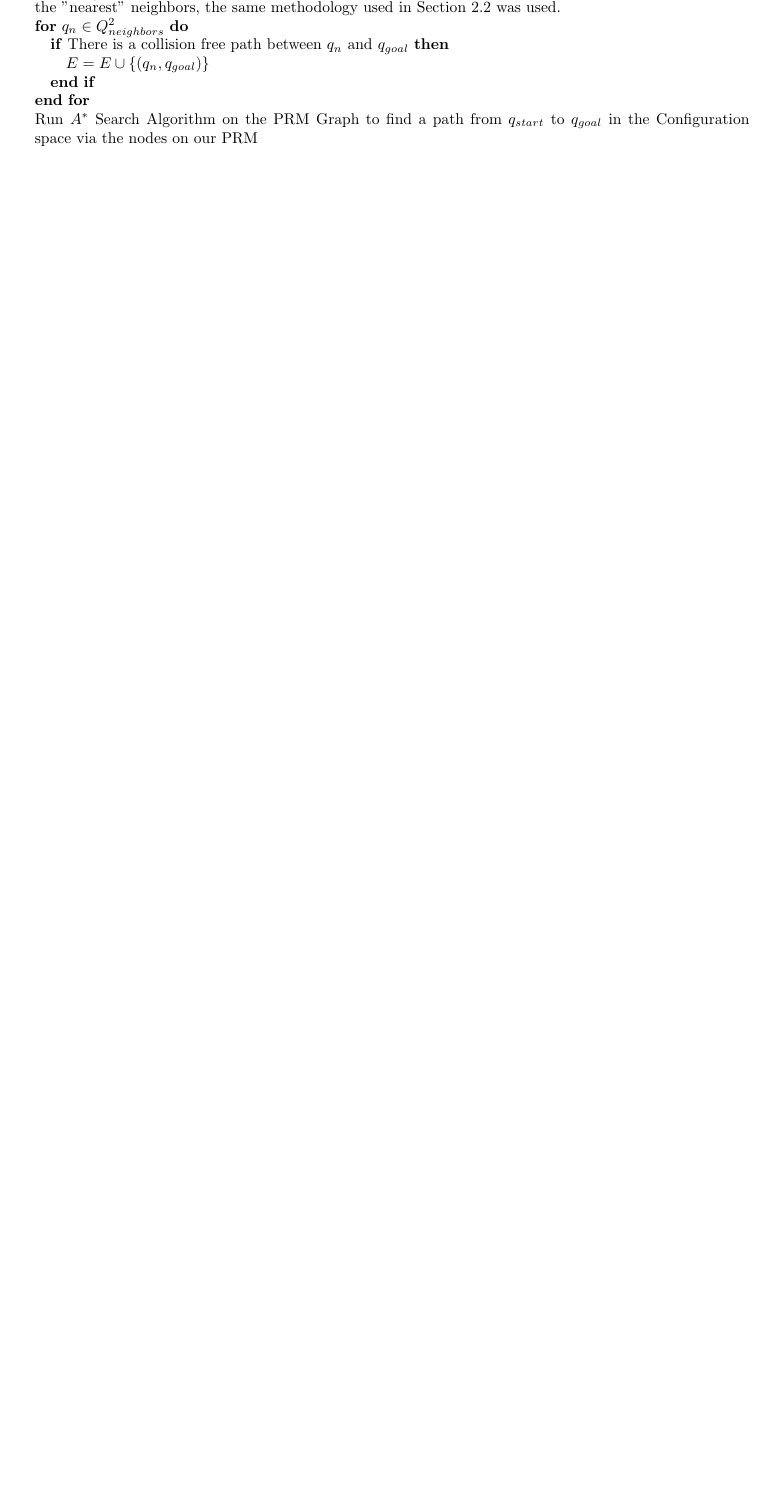
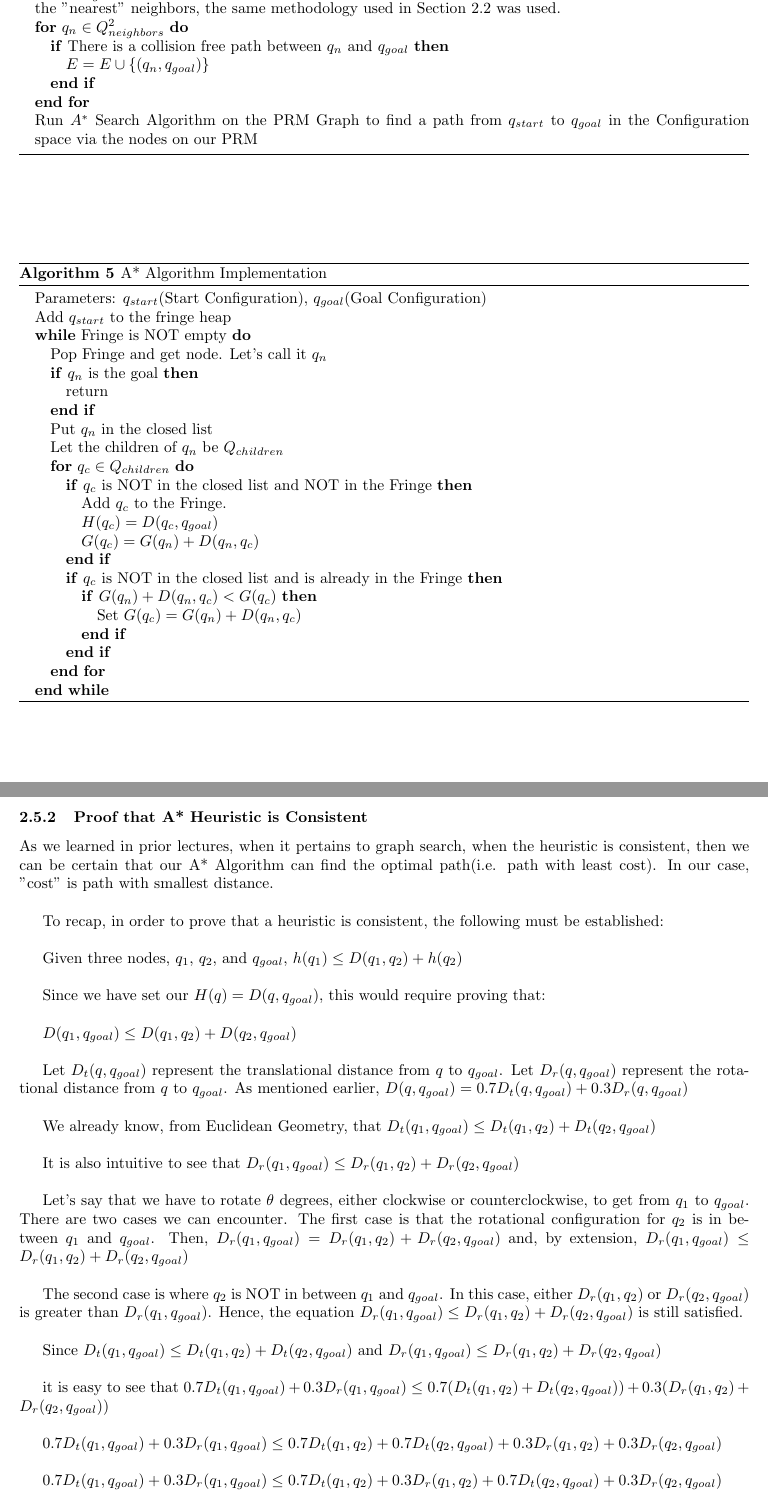
Before and after one commit to Ravi-Raghavan/CS460_Assignment2, a LaTeX document (latex/report.tex): part of page 18 of 23 before the commit and two parts of pages 18 and 19 of 25 after it, the two joined at a grey line, cut so that both start at the same text, the shorter picture padded with empty space. Compiled offline with pdfLaTeX.

Commit message:
Added A* Analysis

```diff
--- a/latex/report.tex
+++ b/latex/report.tex
@@ -386,6 +386,83 @@ $k$ (how many neighbors we want to analyze when forming edges)
 
 \end{algorithm}
 
+\subsubsection{Details on A* Implementation}
+Notation: $G(node)$ represents the $G$ value of the node(i.e. current best distance from the start node to the current node. $H(node)$ is the heuristic estimate from the current node to the goal node. $D(q_1, q_2)$ is the distance between two configurations $q_1$ and $q_2$. Please refer to earlier discussions regarding the calculation of the distance function in this topological space.  \newline
+
+\begin{algorithm}
+\caption{A* Algorithm Implementation}
+\begin{algorithmic}
+    \STATE{Parameters: $q_{start}$(Start Configuration), $q_{goal}$(Goal Configuration)}
+    \STATE{Add $q_{start}$ to the fringe heap}
+    \WHILE{Fringe is NOT empty}
+    \STATE{Pop Fringe and get node. Let's call it $q_{n}$}
+
+    \IF{$q_{n}$ is the goal}
+    \STATE{return}
+    \ENDIF
+
+    \STATE{Put $q_{n}$ in the closed list}
+    \STATE{Let the children of $q_{n}$ be $Q_{children}$}
+    \FOR{$q_c \in Q_{children}$}
+
+    \IF{$q_{c}$ is NOT in the closed list and NOT in the Fringe}
+    \STATE{Add $q_{c}$ to the Fringe.}
+    \STATE{$H(q_{c}) = D(q_c, q_{goal})$ }
+    \STATE{$G(q_c) = G(q_n) + D(q_n, q_c)$}
+    \ENDIF
+
+    \IF{$q_{c}$ is NOT in the closed list and is already in the Fringe}
+    \IF{$G(q_n) + D(q_n, q_c) < G(q_c)$}
+    \STATE{Set $G(q_c) = G(q_n) + D(q_n, q_c)$}
+    \ENDIF
+    \ENDIF
+
+    \ENDFOR
+    \ENDWHILE
+\end{algorithmic}
+\end{algorithm}
+
+\subsubsection{Proof that A* Heuristic is Consistent}
+As we learned in prior lectures, when it pertains to graph search, when the heuristic is consistent, then we can be certain that our A* Algorithm can find the optimal path(i.e. path with least cost). In our case, "cost" is path with smallest distance. \newline
+
+To recap, in order to prove that a heuristic is consistent, the following must be established: \newline
+
+Given three nodes, $q_1$, $q_2$, and $q_{goal}$, $h(q_1) \leq D(q_1, q_2) + h(q_2)$ \newline
+
+Since we have set our $H(q) = D(q, q_{goal})$, this would require proving that: \newline
+
+$D(q_1, q_{goal}) \leq D(q_1, q_2) + D(q_2, q_{goal})$ \newline
+
+Let $D_t(q, q_{goal})$ represent the translational distance from $q$ to $q_{goal}$. Let $D_r(q, q_{goal})$ represent the rotational distance from $q$ to $q_{goal}$. As mentioned earlier, $D(q, q_{goal}) = 0.7D_t(q, q_{goal}) + 0.3D_r(q, q_{goal})$ \newline
+
+We already know, from Euclidean Geometry, that $D_t(q_1, q_{goal}) \leq D_t(q_1, q_2) + D_t(q_2, q_{goal})$ \newline
+
+
+It is also intuitive to see that
+$D_r(q_1, q_{goal}) \leq D_r(q_1, q_2) + D_r(q_2, q_{goal})$ \newline
+
+Let's say that we have to rotate $\theta$ degrees, either clockwise or counterclockwise, to get from $q_1$ to $q_{goal}$. There are two cases we can encounter. The first case is that the rotational configuration for $q_2$ is in between $q_1$ and $q_{goal}$. Then,  $D_r(q_1, q_{goal}) = D_r(q_1, q_2) + D_r(q_2, q_{goal})$ and, by extension, $D_r(q_1, q_{goal}) \leq D_r(q_1, q_2) + D_r(q_2, q_{goal})$ \newline
+
+
+The second case is where $q_{2}$ is NOT in between $q_{1}$ and $q_{goal}$. In this case, either $D_r(q_1, q_2)$ or $D_r(q_2, q_{goal})$ is greater than $D_r(q_1, q_{goal})$. Hence, the equation $D_r(q_1, q_{goal}) \leq D_r(q_1, q_2) + D_r(q_2, q_{goal})$ is still satisfied. \newline
+
+Since $D_t(q_1, q_{goal}) \leq D_t(q_1, q_2) + D_t(q_2, q_{goal})$ and $D_r(q_1, q_{goal}) \leq D_r(q_1, q_2) + D_r(q_2, q_{goal})$ \newline
+
+it is easy to see that $0.7 D_t(q_1, q_{goal}) + 0.3 D_r(q_1, q_{goal}) \leq 0.7(D_t(q_1, q_2) + D_t(q_2, q_{goal})) + 0.3(D_r(q_1, q_2) + D_r(q_2, q_{goal}))$ \newline
+
+$0.7 D_t(q_1, q_{goal}) + 0.3 D_r(q_1, q_{goal}) \leq 0.7D_t(q_1, q_2) + 0.7D_t(q_2, q_{goal}) + 0.3D_r(q_1, q_2) + 0.3D_r(q_2, q_{goal})$ \newline
+
+$0.7 D_t(q_1, q_{goal}) + 0.3 D_r(q_1, q_{goal}) \leq 0.7D_t(q_1, q_2) + 0.3D_r(q_1, q_2) + 0.7D_t(q_2, q_{goal}) + 0.3D_r(q_2, q_{goal})$ \newline
+
+$0.7 D_t(q_1, q_{goal}) + 0.3 D_r(q_1, q_{goal}) \leq (0.7D_t(q_1, q_2) + 0.3D_r(q_1, q_2)) + (0.7D_t(q_2, q_{goal}) + 0.3D_r(q_2, q_{goal}))$ \newline
+
+$D(q_1, q_{goal}) \leq D(q_1, q_2) + D(q_2, q_{goal})$ \newline
+
+Since we have set our $H(q) = D(q, q_{goal})$, we have now officially proved that
+
+$h(q_1) \leq D(q_1, q_2) + h(q_2)$. \newline
+
+By proving that my heuristic is consistent, it is also admissible, meaning that it is an optimistic estimate of the true cost to go. Furthermore, this would also show that the path returned by A* is optimal for this problem.
 
 %%%%%%%%% PART 3 %%%%%%%%%%%%%%%%%%%
 \newpage
```
